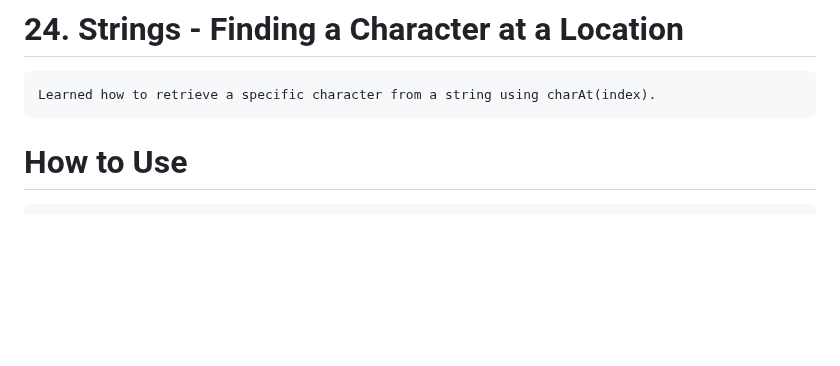
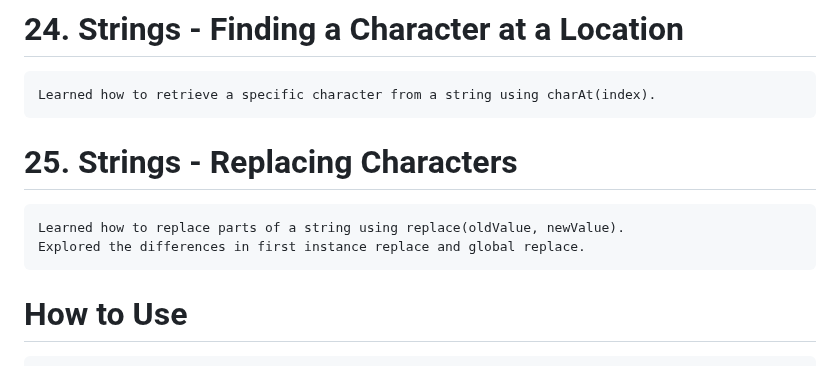
Before and after one commit to babunairofficial/javaScript, a Markdown page: doItYourself/README.md, the part around the change. Drawn GitHub-style; blank space fills up the shorter version.

```diff
--- a/doItYourself/README.md
+++ b/doItYourself/README.md
@@ -85,6 +85,9 @@
     Practiced using these methods to locate and extract relevant text.
 # 24. Strings - Finding a Character at a Location
     Learned how to retrieve a specific character from a string using charAt(index).
+# 25. Strings - Replacing Characters
+    Learned how to replace parts of a string using replace(oldValue, newValue).
+    Explored the differences in first instance replace and global replace.
 
 # How to Use
     Feel free to browse through the code and progress updates. Suggestions and feedback are welcome!
```
